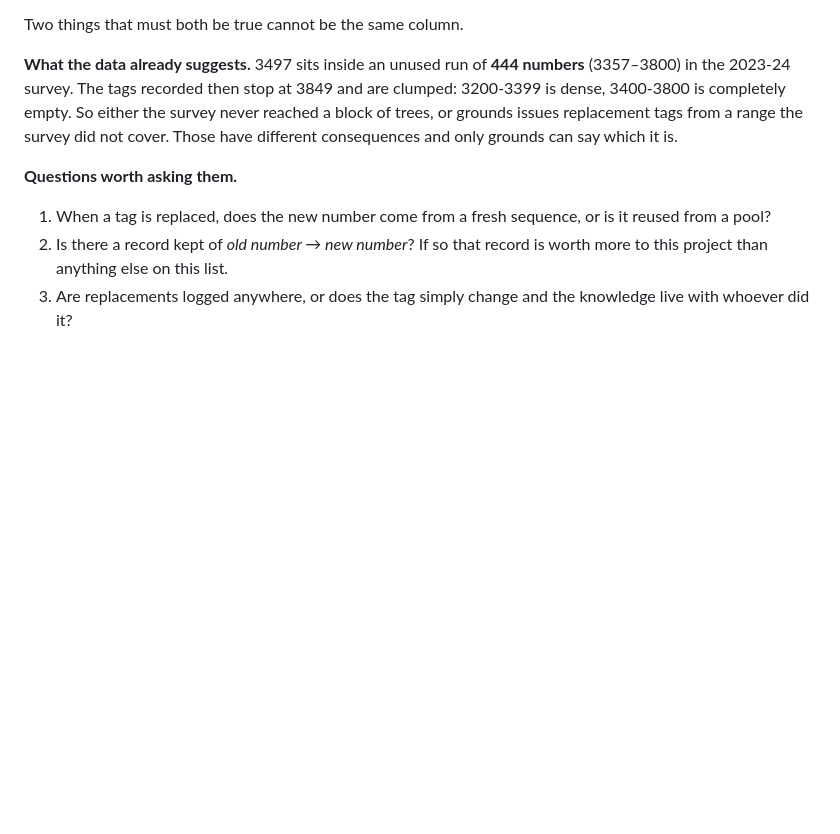
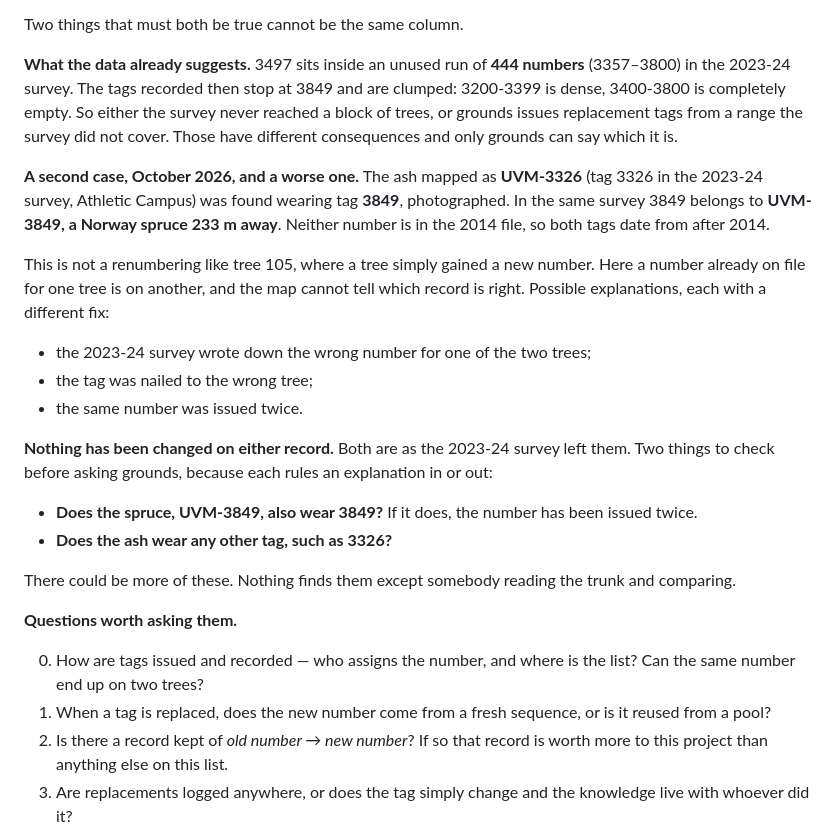
Before and after one commit to durodriguez/Florestas_VT, a Markdown page: docs/TODO.md, the part around the change. GitHub-like rendering; blank space fills up the shorter version.

Commit message:
To-do #13: tag 3849 found on the ash mapped as UVM-3326
In the 2023-24 survey 3849 is UVM-3849, a Norway spruce 233 m away. Recorded
with what to check first and a question for grounds about how tags are
issued. Neither record is changed.

Co-Authored-By: Claude Opus 5.5 <noreply@anthropic.com>
Claude-Session: https://claude.ai/code/session_01YHYs8h5v35E9nmh7snfX4e

```diff
--- a/docs/TODO.md
+++ b/docs/TODO.md
@@ -294,8 +294,36 @@ either the survey never reached a block of trees, or grounds issues replacement
 tags from a range the survey did not cover. Those have different consequences
 and only grounds can say which it is.
 
+**A second case, October 2026, and a worse one.** The ash mapped as
+**UVM-3326** (tag 3326 in the 2023-24 survey, Athletic Campus) was found
+wearing tag **3849**, photographed. In the same survey 3849 belongs to
+**UVM-3849, a Norway spruce 233 m away**. Neither number is in the 2014 file, so
+both tags date from after 2014.
+
+This is not a renumbering like tree 105, where a tree simply gained a new
+number. Here a number already on file for one tree is on another, and the map
+cannot tell which record is right. Possible explanations, each with a
+different fix:
+
+- the 2023-24 survey wrote down the wrong number for one of the two trees;
+- the tag was nailed to the wrong tree;
+- the same number was issued twice.
+
+**Nothing has been changed on either record.** Both are as the 2023-24 survey
+left them. Two things to check before asking grounds, because each rules an
+explanation in or out:
+
+- **Does the spruce, UVM-3849, also wear 3849?** If it does, the number has
+  been issued twice.
+- **Does the ash wear any other tag, such as 3326?**
+
+There could be more of these. Nothing finds them except somebody reading the
+trunk and comparing.
+
 **Questions worth asking them.**
 
+0. How are tags issued and recorded — who assigns the number, and where is the
+   list? Can the same number end up on two trees?
 1. When a tag is replaced, does the new number come from a fresh sequence, or
    is it reused from a pool?
 2. Is there a record kept of *old number → new number*? If so that record is
```
